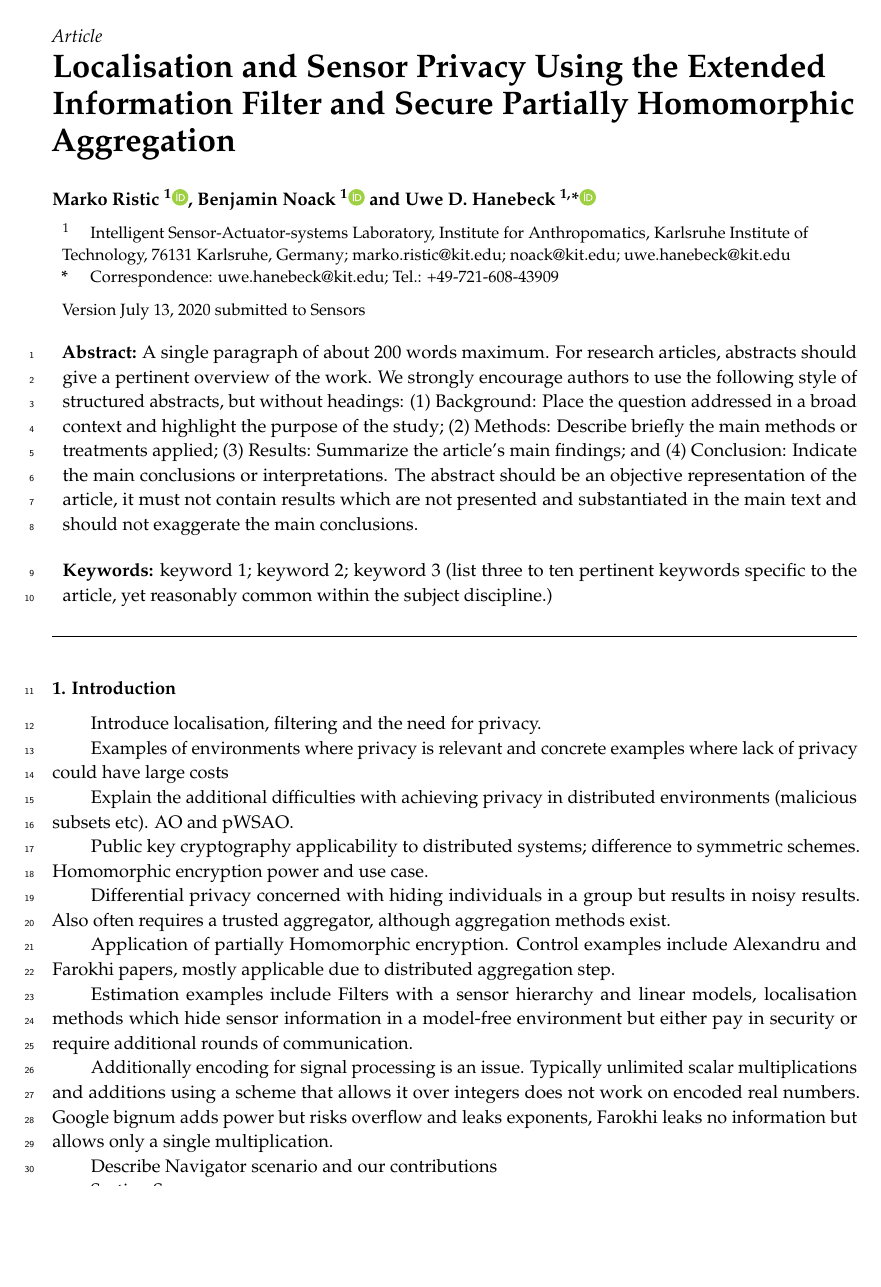
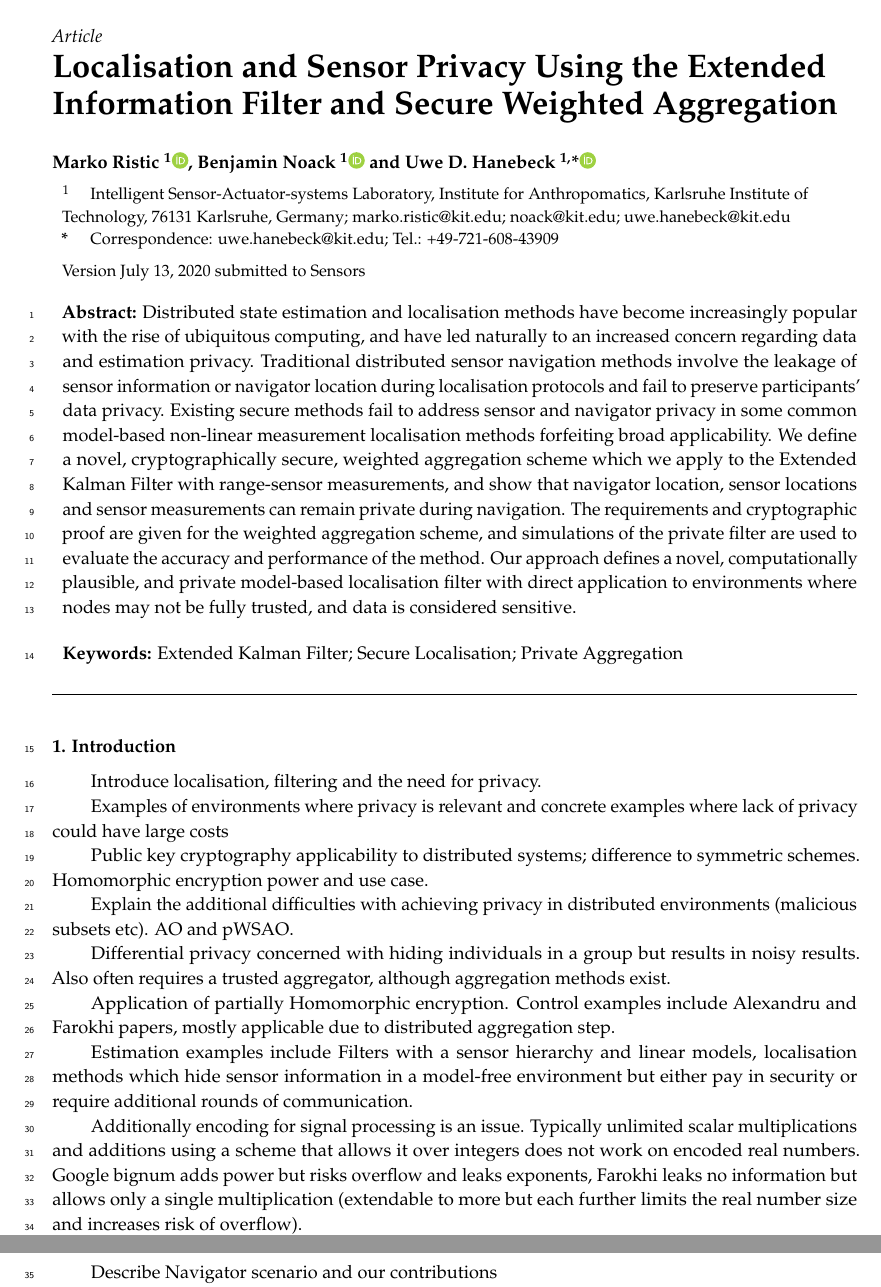
Before and after one commit to omubtcezq/PrivateEIFLocalisation, a LaTeX paper (main.tex): part of page 1 of 6 before the commit and two parts of pages 1 and 2 of 6 after it, the two joined at a grey line, cut so that both start at the same text, the shorter picture padded with empty space. Compiled offline with pdfLaTeX.

Commit message:
Added abstract according to my favourite 6 point method Added keywords Continued planning intro/problem/literature sections and orders

```diff
--- a/main.tex
+++ b/main.tex
@@ -67,7 +67,7 @@
 
 %=================================================================
 % Full title of the paper (Capitalized)
-\Title{Localisation and Sensor Privacy Using the Extended Information Filter and Secure Partially Homomorphic Aggregation}
+\Title{Localisation and Sensor Privacy Using the Extended Information Filter and Secure Weighted Aggregation}
 
 % Author Orchid ID: enter ID or remove command
 \newcommand{\orcidauthorA}{0000-0002-9581-9937} % Add \orcidA{} behind the author's name
@@ -98,10 +98,10 @@ $^{1}$ \quad Intelligent Sensor-Actuator-systems Laboratory, Institute for Anthr
 %\conference{} % An extended version of a conference paper
 
 % Abstract (Do not insert blank lines, i.e. \\)
-\abstract{A single paragraph of about 200 words maximum. For research articles, abstracts should give a pertinent overview of the work. We strongly encourage authors to use the following style of structured abstracts, but without headings: (1) Background: Place the question addressed in a broad context and highlight the purpose of the study; (2) Methods: Describe briefly the main methods or treatments applied; (3) Results: Summarize the article's main findings; and (4) Conclusion: Indicate the main conclusions or interpretations. The abstract should be an objective representation of the article, it must not contain results which are not presented and substantiated in the main text and should not exaggerate the main conclusions.}
+\abstract{Distributed state estimation and localisation methods have become increasingly popular with the rise of ubiquitous computing, and have led naturally to an increased concern regarding data and estimation privacy. Traditional distributed sensor navigation methods involve the leakage of sensor information or navigator location during localisation protocols and fail to preserve participants’ data privacy. Existing secure methods fail to address sensor and navigator privacy in some common model-based non-linear measurement localisation methods forfeiting broad applicability. We define a novel, cryptographically secure, weighted aggregation scheme which we apply to the Extended Kalman Filter with range-sensor measurements, and show that navigator location, sensor locations and sensor measurements can remain private during navigation. The requirements and cryptographic proof are given for the weighted aggregation scheme, and simulations of the private filter are used to evaluate the accuracy and performance of the method. Our approach defines a novel, computationally plausible, and private model-based localisation filter with direct application to environments where nodes may not be fully trusted, and data is considered sensitive.}
 
 % Keywords
-\keyword{keyword 1; keyword 2; keyword 3 (list three to ten pertinent keywords specific to the article, yet reasonably common within the subject discipline.)}
+\keyword{Extended Kalman Filter; Secure Localisation; Private Aggregation}
 
 % The fields PACS, MSC, and JEL may be left empty or commented out if not applicable
 %\PACS{J0101}
@@ -139,9 +139,9 @@ Introduce localisation, filtering and the need for privacy.
 
 Examples of environments where privacy is relevant and concrete examples where lack of privacy could have large costs
 
+Public key cryptography applicability to distributed systems; difference to symmetric schemes. Homomorphic encryption power and use case.
+
 Explain the additional difficulties with achieving privacy in distributed environments (malicious subsets etc). AO and pWSAO.
-
-Public key cryptography applicability to distributed systems; difference to symmetric schemes. Homomorphic encryption power and use case.
 
 
 
@@ -151,7 +151,7 @@ Application of partially Homomorphic encryption. Control examples include Alexan
 
 Estimation examples include Filters with a sensor hierarchy and linear models, localisation methods which hide sensor information in a model-free environment but either pay in security or require additional rounds of communication.
 
-Additionally encoding for signal processing is an issue. Typically unlimited scalar multiplications and additions using a scheme that allows it over integers does not work on encoded real numbers. Google bignum adds power but risks overflow and leaks exponents, Farokhi leaks no information but allows only a single multiplication.
+Additionally encoding for signal processing is an issue. Typically unlimited scalar multiplications and additions using a scheme that allows it over integers does not work on encoded real numbers. Google bignum adds power but risks overflow and leaks exponents, Farokhi leaks no information but allows only a single multiplication (extendable to more but each further limits the real number size and increases risk of overflow).
 
 Describe Navigator scenario and our contributions
 
```
Also changed, not shown: main.pdf.
